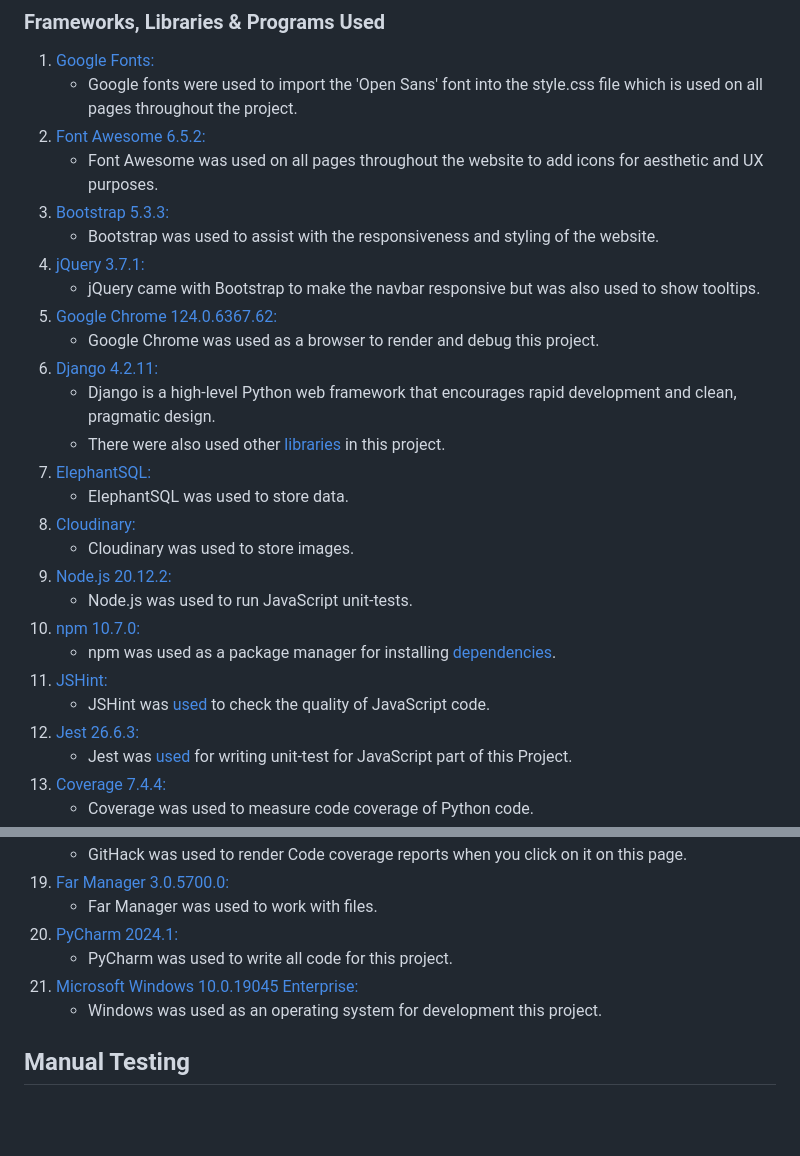
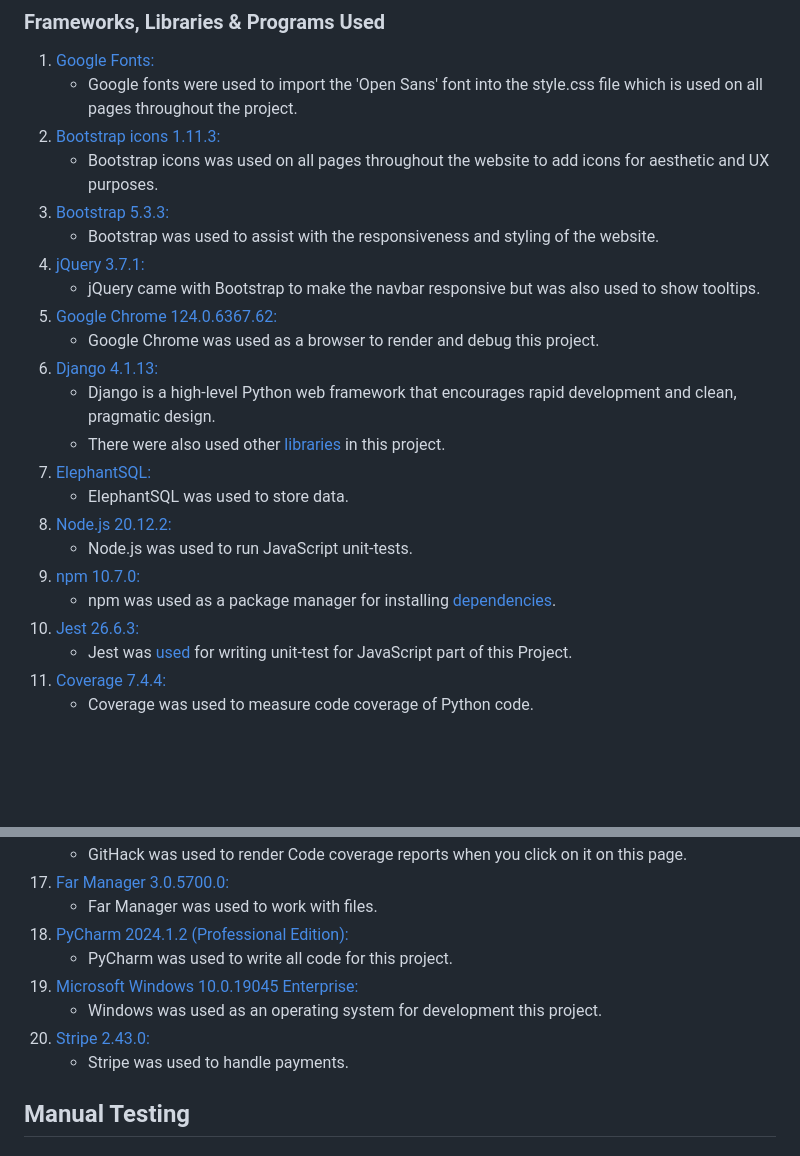
Before and after one commit to SVDotsenko/portfolio-project-5, a Markdown page: README.md, 2 parts joined by grey strips. Drawn GitHub-style; blank space fills up the shorter version.

Commit message:
Readme.md made a description for the section: Frameworks, Libraries & Programs Used

```diff
--- a/README.md
+++ b/README.md
@@ -151,27 +151,23 @@ The User model handles user authentication, the Donation model represents the ca
 
 1. [Google Fonts:](https://fonts.google.com)
    - Google fonts were used to import the 'Open Sans' font into the style.css file which is used on all pages throughout the project.
-1. [Font Awesome 6.5.2:](https://fontawesome.com)
-   - Font Awesome was used on all pages throughout the website to add icons for aesthetic and UX purposes.
+1. [Bootstrap icons 1.11.3:](https://icons.getbootstrap.com)
+   - Bootstrap icons was used on all pages throughout the website to add icons for aesthetic and UX purposes.
 1. [Bootstrap 5.3.3:](https://getbootstrap.com/docs/5.3/getting-started/introduction)
    - Bootstrap was used to assist with the responsiveness and styling of the website.
 1. [jQuery 3.7.1:](https://jquery.com)
    - jQuery came with Bootstrap to make the navbar responsive but was also used to show tooltips.
 1. [Google Chrome 124.0.6367.62:](https://www.google.com/chrome)
    - Google Chrome was used as a browser to render and debug this project.
-1. [Django 4.2.11:](https://www.djangoproject.com)
+1. [Django 4.1.13:](https://www.djangoproject.com)
    - Django is a high-level Python web framework that encourages rapid development and clean, pragmatic design.
    - There were also used other [libraries](requirements.txt) in this project.
 1. [ElephantSQL:](https://www.elephantsql.com)
    - ElephantSQL was used to store data.
-1. [Cloudinary:](https://cloudinary.com)
-   - Cloudinary was used to store images.
 1. [Node.js 20.12.2:](https://nodejs.org)
    - Node.js was used to run JavaScript unit-tests.
 1. [npm 10.7.0:](https://www.npmjs.com)
    - npm was used as a package manager for installing [dependencies](package.json).
-1. [JSHint:](https://jshint.com)
-   - JSHint was [used](.jshintrc) to check the quality of JavaScript code.
 1. [Jest 26.6.3:](https://jestjs.io)
    - Jest was [used](package.json) for writing unit-test for JavaScript part of this Project.
 1. [Coverage 7.4.4:](https://coverage.readthedocs.io)
@@ -188,10 +184,12 @@ The User model handles user authentication, the Donation model represents the ca
    - GitHack was used to render Code coverage reports when you click on it on this page.
 1. [Far Manager 3.0.5700.0:](https://www.farmanager.com)
    - Far Manager was used to work with files.
-1. [PyCharm 2024.1:](https://www.jetbrains.com/pycharm)
+1. [PyCharm 2024.1.2 (Professional Edition):](https://www.jetbrains.com/pycharm)
    - PyCharm was used to write all code for this project.
 1. [Microsoft Windows 10.0.19045 Enterprise:](https://www.microsoft.com)
    - Windows was used as an operating system for development this project.
+1. [Stripe 2.43.0:](https://stripe.com)
+   - Stripe was used to handle payments.
 
 ## Manual Testing
 
```
